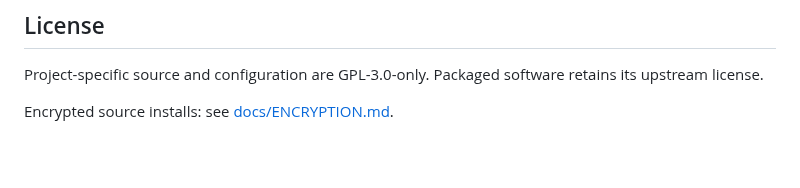
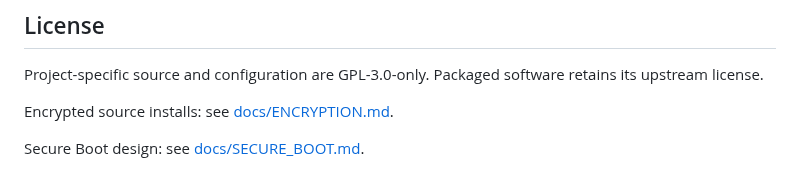
Before and after one commit to mixutin/Vibrali, a Markdown page: README.md, the part around the change. Rendered like a GitHub page; blank space fills up the shorter version.

Commit message:
Link Secure Boot architecture

```diff
--- a/README.md
+++ b/README.md
@@ -209,3 +209,6 @@ its upstream license.
 
 
 Encrypted source installs: see [docs/ENCRYPTION.md](docs/ENCRYPTION.md).
+
+
+Secure Boot design: see [docs/SECURE_BOOT.md](docs/SECURE_BOOT.md).
```
